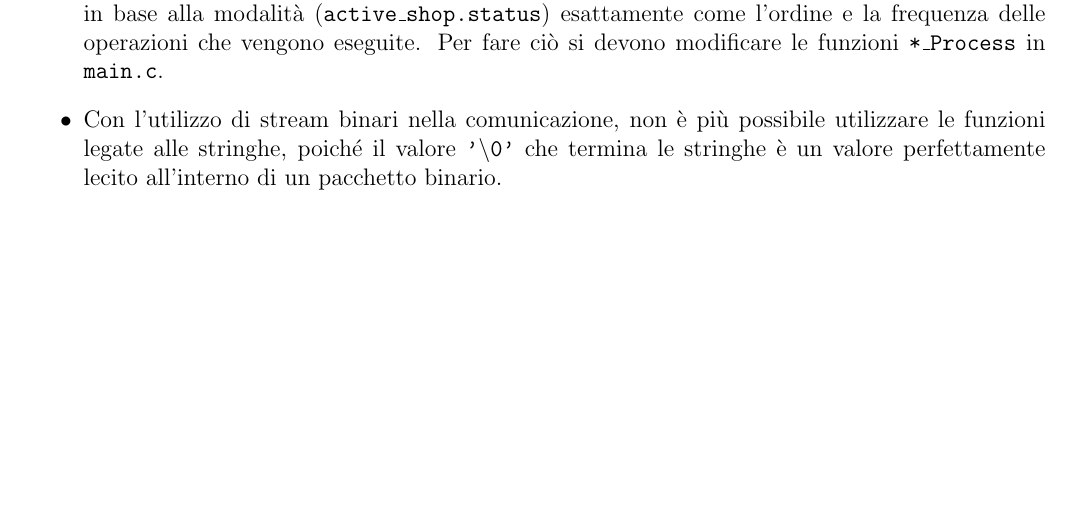
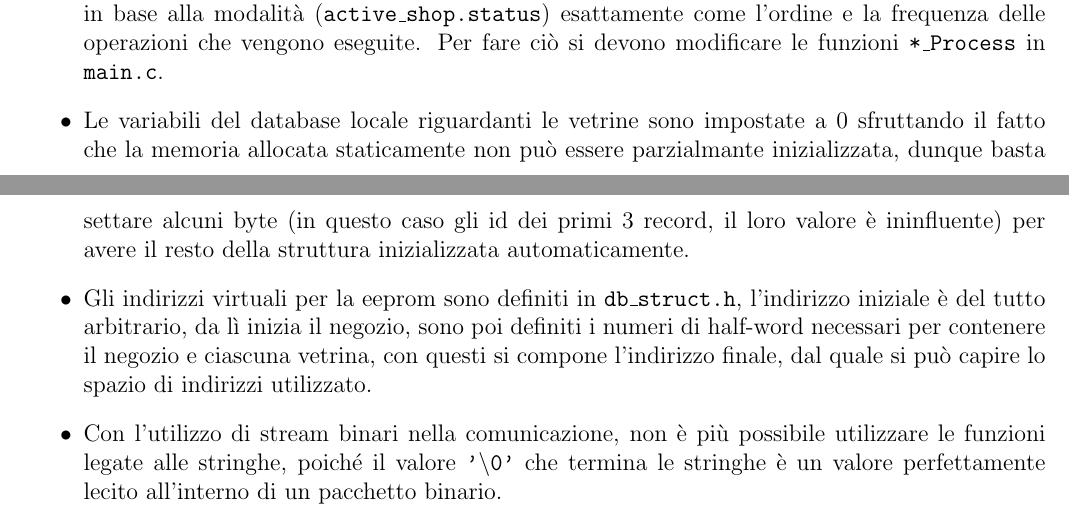
Before and after one commit to glemco/InternshipReport, a LaTeX document (document.tex, which reads project.tex): part of page 8 of 11 before the commit and two parts of pages 8 and 9 of 11 after it, the two joined at a grey line, cut so that both start at the same text, the shorter picture padded with empty space. Compiled offline with pdfLaTeX.

Commit message:
Updated project

```diff
--- a/project.tex
+++ b/project.tex
@@ -107,6 +109,8 @@ Quando una funzione di connessione ritorna un errore, il led rosso (LD3) si atti
 \item Nonostante la maggior parte dei campi all'interno del database possano stare in 8 bit, per ognuno sono utilizzate variabili di tipo \texttt{uint16\_t}, per garantire il corretto funzionamento di scanf nella lettura da stringa. Per come sono compilate le librerie, non si pu\`o eseguire una scansione numerica su una variabile short short (possibile solo da C99), ovviamente il problema non si porrebbe se si usassero stream binari nel trasfermimento.
 \item Le azioni r/w con ble, vengono gestite per singolo attributo e ognuno corrisponde ad un campo nella struct definita per le vetrine, per identificarla dall'esterno si usano le macro \texttt{FIELD\_*}, utilizzate anche come indici nell'array degli handle (\texttt{CH\_HANDLES[FIELD\_FOO]==FOO\_HANDLE}), per questa ragione \`e bene che vengano tenute in ordine, consecutive e che partano da 0.
 \item La sincronizzazione della data viene ripetuta ad ogni connessione, questo pu\`o essere cambiato in base alla modalit\`a (\texttt{active\_shop.status}) esattamente come l'ordine e la frequenza delle operazioni che vengono eseguite. Per fare ci\`o si devono modificare le funzioni \texttt{*\_Process} in \texttt{main.c}.
+\item Le variabili del database locale riguardanti le vetrine sono impostate a 0 sfruttando il fatto che la memoria allocata staticamente non pu\`o essere parzialmante inizializzata, dunque basta settare alcuni byte (in questo caso gli id dei primi 3 record, il loro valore \`e ininfluente) per avere il resto della struttura inizializzata automaticamente.
+\item Gli indirizzi virtuali per la eeprom sono definiti in \texttt{db\_struct.h}, l'indirizzo iniziale \`e del tutto arbitrario, da lì inizia il negozio, sono poi definiti i numeri di half-word necessari per contenere il negozio e ciascuna vetrina, con questi si compone l'indirizzo finale, dal quale si pu\`o capire lo spazio di indirizzi utilizzato.
 \item Con l'utilizzo di stream binari nella comunicazione, non \`e pi\`u possibile utilizzare le funzioni legate alle stringhe, poich\'e il valore \texttt{'\textbackslash 0'} che termina le stringhe \`e un valore perfettamente lecito all'interno di un pacchetto binario.
 \item Le query string utilizzate per le richieste al server sono nella forma \texttt{mode=abc} per poter occupare una dimesione fissa di 8 bit, necessaria alla funzione che compone il pacchetto http e non sempre ricavabile con \texttt{strlen()} (vedi sopra).
 \item I nomi utente per i singoli negozi (necessari per accedere al database) vanno scelti con cautela, nel php il nome viene filtrato per estrapolarne un contenuto numerico e questo viene usato come id del negozio, deve dunque essere l'unico numero presente nel nome (in questa fase vengono usati nomi del tipo shopX)
```
Also changed, not shown: project.tex (2 more changed lines).
